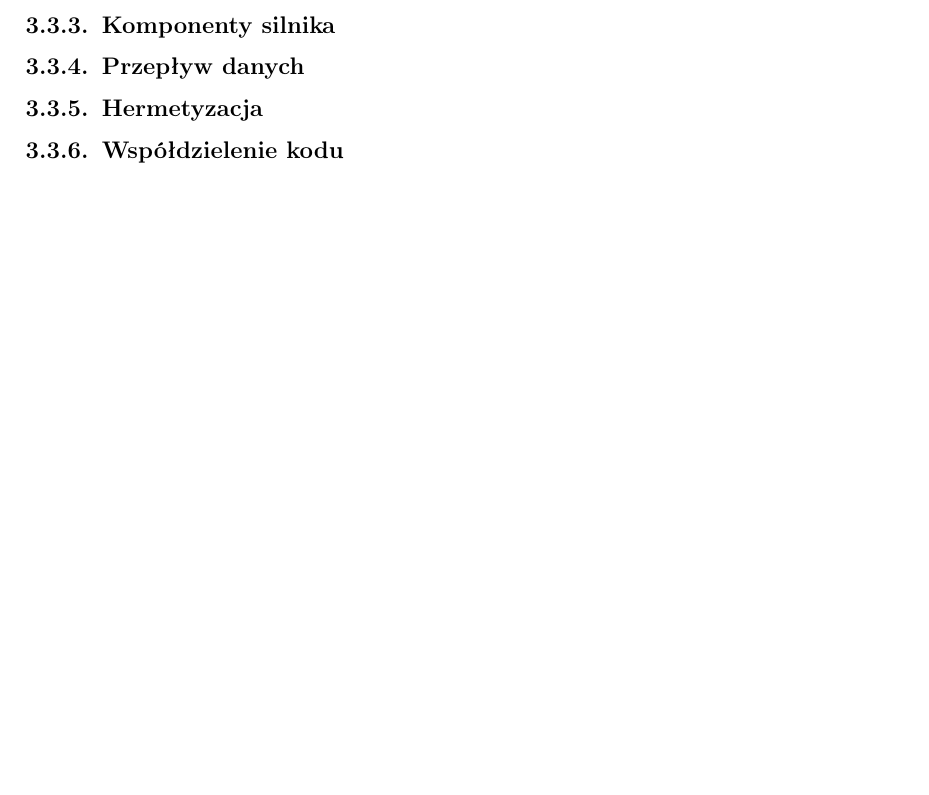
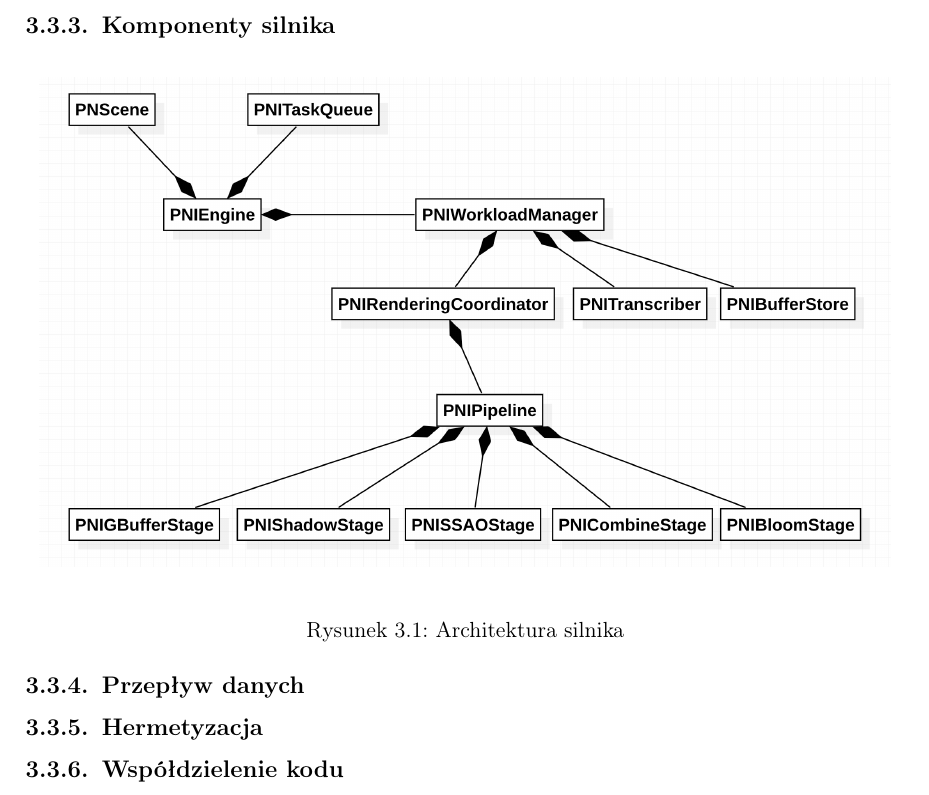
Before and after one commit to P0rc3lain/Master-s-thesis, a LaTeX thesis (master-s-thesis.tex, which reads chapters/details.tex, chapters/details/architecture/components.tex): part of page 54 of 76, cut so that both start at the same text, the shorter picture padded with empty space. Compiled offline with pdfLaTeX.

Commit message:
Start describing components

```diff
--- a/chapters/details.tex
+++ b/chapters/details.tex
@@ -13,7 +13,7 @@
 \input{chapters/details/architecture/intro.tex}
 \input{chapters/details/architecture/approach.tex}
 \input{chapters/details/architecture/types.tex}
-\subsection{Komponenty silnika}
+\input{chapters/details/architecture/components.tex}
 \subsection{Przepływ danych}
 \subsection{Hermetyzacja}
 \subsection{Współdzielenie kodu}
--- /dev/null
+++ b/chapters/details/architecture/components.tex
@@ -0,0 +1,8 @@
+\subsection{Komponenty silnika}
+\begin{figure}[H]
+    \begin{center}
+        \includegraphics[width=15cm]{images/pnengine/components.png}
+    \end{center}
+    \caption{Architektura silnika}
+    \label{fig:components}
+\end{figure}
```
Also changed, not shown: images/pnengine/components.png (added).
